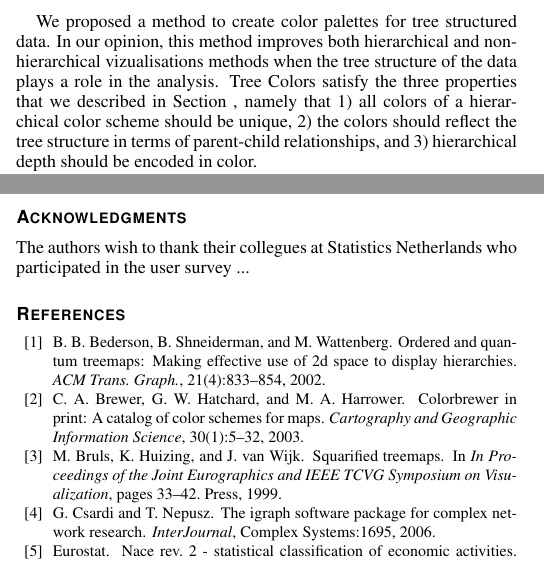
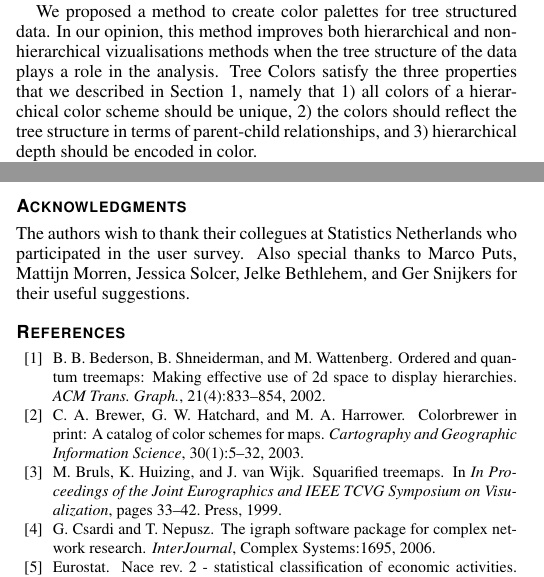
Before and after one commit to mtennekes/hierCols, a LaTeX document (paperVisweek2014/hcp.tex): two parts of the columns of page 8 of 9, joined at a grey line, cut so that both start at the same text. Compiled offline with pdfLaTeX.

Commit message:
added acknowledgements

```diff
--- a/paperVisweek2014/hcp.tex
+++ b/paperVisweek2014/hcp.tex
@@ -547,28 +547,16 @@ The interpretation of the graphs was experienced easier with Tree Colors except
 
 
 \section{Discussion}~\label{secdisc}
-%* hue value mapping to 2d space
-%* leaf nodes darker or brighter?
-%* user study indicative, but not more
-%*
 
-We proposed a method to create color palettes for tree structured data. In our opinion, this method improves both hierarchical and non-hierarchical vizualisations methods when the tree structure of the data plays a role in the analysis. Tree Colors satisfy the three properties that we described in Section~\ref{secintro}, namely that 1) all colors of a hierarchical color scheme should be unique, 2) the colors should reflect the tree structure in terms of parent-child relationships, and 3) hierarchical depth should be encoded in color.
+We proposed a method to create color palettes for tree structured data. In our opinion, this method improves both hierarchical and non-hierarchical vizualisations methods when the tree structure of the data plays a role in the analysis. Tree Colors satisfy the three properties that we described in Section 1, namely that 1) all colors of a hierarchical color scheme should be unique, 2) the colors should reflect the tree structure in terms of parent-child relationships, and 3) hierarchical depth should be encoded in color.
 
 The conducted user study indicated that Tree Colors are often prefered over standard qualitative color palettes, that we called Main Branch Colors. Respondents read the graph, an explicit tree visualization method, slighly better with Tree Colors. Furthermore, the experienced help from Tree Colors was greater than from Main Branch Colors when applied to graphs.
 
 However, some respondents had trouble to read treemaps with Tree Colors properly. One of the reasons is that people are not familiar with treemaps, making treemaps with Tree Colors even more complex. However, this is not the main explanation since Tree Colors should emphasize the tree structure that is already present in the treemap. Another, more valid argument is that permutation and reversals of hue ranges is developed in particular for linear and radial layouts. In these layouts, the hue values of adjacent nodes are discriminated, and even more when they have different parents. However, when the nodes are plotted in a two-dimensional space without explicit tree structure, such as treemaps, adjacent nodes may get indistinguishable colors, or even worse, siblings may unjustly be clustered. The latter happens when the plotted position of the siblings coincides with the assigned hue values. For further research, it is worthwile to improve the permutation and reversal method when Tree Colors are applied to treemaps and other two-dimensional visualization method with an implicit tree structure.
 
 
-
-%In our opinion, the proposed method to create hierarchical color palettes improves statistical visualizations, both hierarchically and non-hierarchically structured. The pre-condition that colors in the same hierarchical layer should be similar in terms of colorfulness and brightness it satisfied. This property is especially important in statistical visualizations, since they aim to visualize data as objectively as possible. The downside of the proposed method is that some leaf node colors will still be hard to distinguish.
-
-%We recommend a user study to evaluate the obtained hierarchical color palettes when applied in various statistical visualizations. The main aim of this user study would be to find out whether hierarchical palettes are useful in statistical analysis.
-
-
-%% if specified like this the section will be committed in review mode
 \acknowledgments{
-The authors wish to thank their collegues at Statistics Netherlands who participated in the user survey ...}
-% Marco Puts, Mattijn Morren, Jessica Solcer, Jelke Bethlehem, Ger Snijkers,
+The authors wish to thank their collegues at Statistics Netherlands who participated in the user survey. Also special thanks to Marco Puts, Mattijn Morren, Jessica Solcer, Jelke Bethlehem, and Ger Snijkers for their useful suggestions.}
 
 \bibliographystyle{abbrv}
 %%use following if all content of bibtex file should be shown
```
Also changed, not shown: paperVisweek2014/hcp.pdf.
